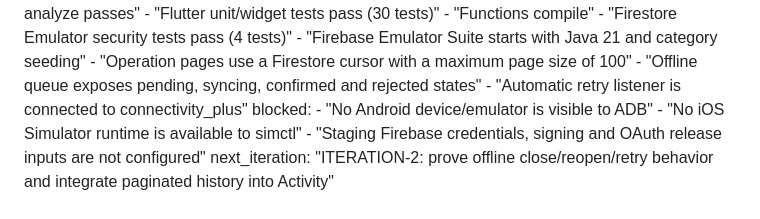
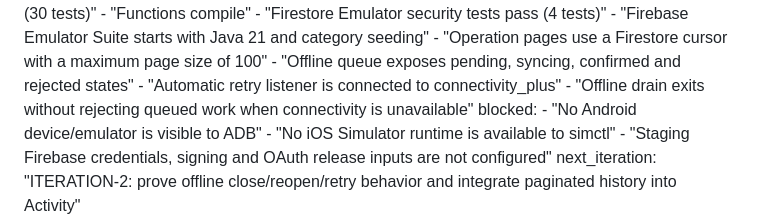
Before and after one commit to allensalinas-appinnova/watanabe, a Markdown page: docs/implementation-backlog.md, the part around one of its changes. GitHub-like rendering.

Commit message:
docs: record offline queue safeguard

```diff
--- a/docs/implementation-backlog.md
+++ b/docs/implementation-backlog.md
@@ -17,6 +17,7 @@ project_status:
     - "Operation pages use a Firestore cursor with a maximum page size of 100"
     - "Offline queue exposes pending, syncing, confirmed and rejected states"
     - "Automatic retry listener is connected to connectivity_plus"
+    - "Offline drain exits without rejecting queued work when connectivity is unavailable"
   blocked:
     - "No Android device/emulator is visible to ADB"
     - "No iOS Simulator runtime is available to simctl"
```
Also changed, not shown: other parts of docs/implementation-backlog.md (+3 -3 lines).
